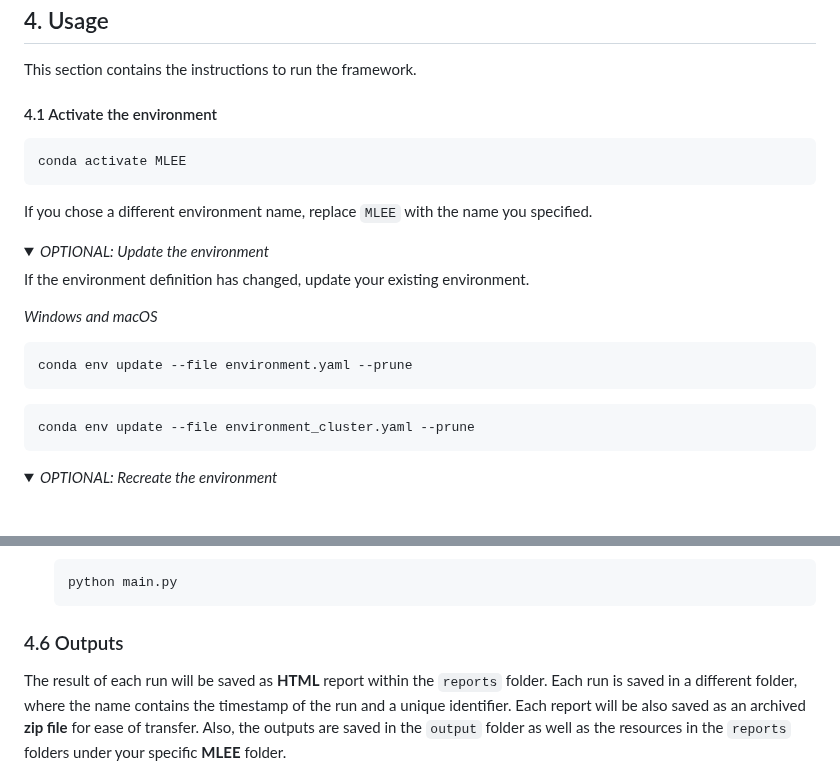
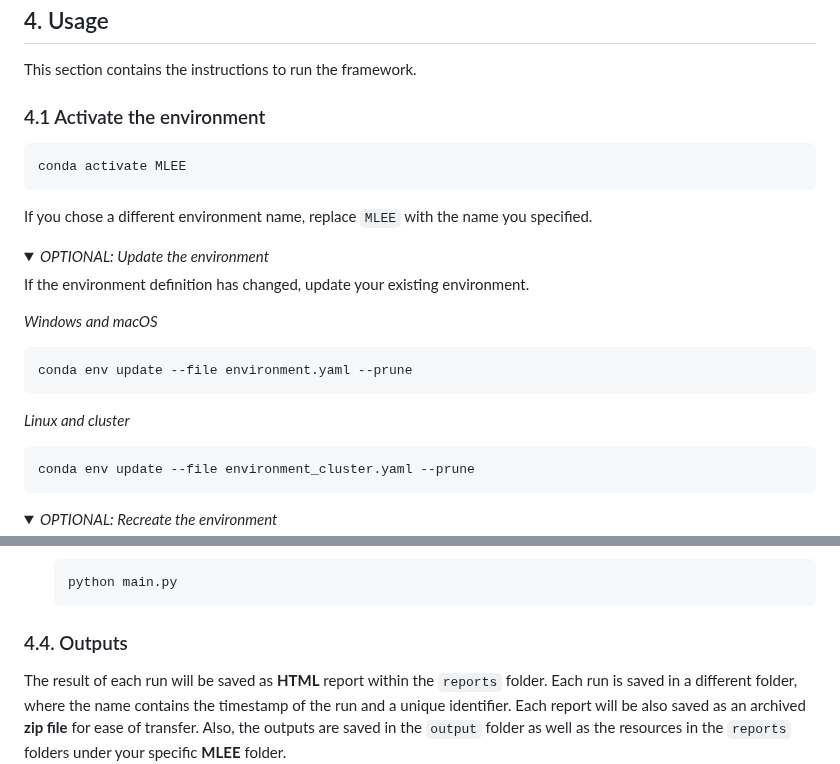
Before and after one commit to HelmholtzAI-Consultants-Munich/MLEE, a Markdown page: README.md, 2 parts joined by grey strips. GitHub-like rendering; folded sections open; blank space fills up the shorter version.

````diff
--- a/README.md
+++ b/README.md
@@ -213,7 +214,7 @@ conda env create --file environment_cluster.yaml
 ## 4. Usage
 This section contains the instructions to run the framework.
 
-#### 4.1 Activate the environment
+### 4.1 Activate the environment
 
 ```bash
 conda activate MLEE
@@ -232,6 +233,8 @@ _Windows and macOS_
 ```bash
 conda env update --file environment.yaml --prune
 ```
+
+_Linux and cluster_
 
 ```bash
 conda env update --file environment_cluster.yaml --prune
@@ -333,7 +336,7 @@ This will execute the whole pipeline with the input parameters you can define in
 	```
 </details>
 
-### 4.6 Outputs <!-- generally speaking, I think it would be helpful to explain a bit more where to find each of the outputs. It doesn't have to have a lot of detail, but a bit more would be helpful --> <!-- KW: I agree -->
+### 4.4. Outputs <!-- generally speaking, I think it would be helpful to explain a bit more where to find each of the outputs. It doesn't have to have a lot of detail, but a bit more would be helpful --> <!-- KW: I agree -->
 The result of each run will be saved as **HTML** report within the `reports` folder. Each run is saved in a different folder, where the name contains the timestamp of the run and a unique identifier. Each report will  be also saved as an archived **zip file** for ease of transfer. Also, the outputs are saved in the `output` folder as well as the resources in the `reports` folders under your specific **MLEE** folder.
 
 ## 5. Contributing
````
Also changed, not shown: other parts of README.md (+4 -3 lines).
